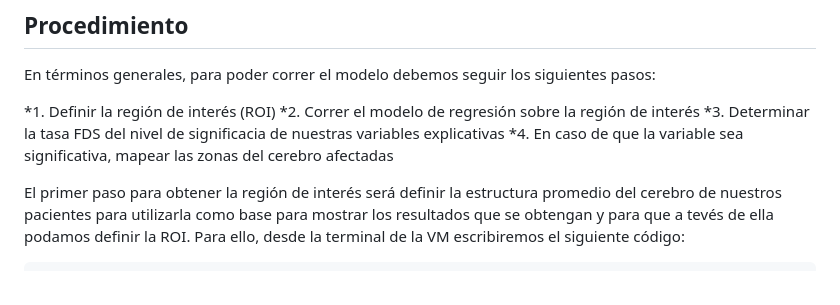
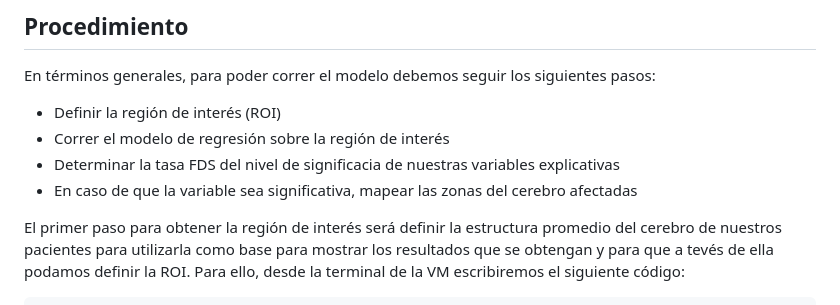
Before and after one commit to jgarciad/Estancia, a Markdown page: README.md, the part around the change. Rendered like a GitHub page.

Commit message:
Cambio de formato
Se agregan viñetas en la forma correcta

```diff
--- a/README.md
+++ b/README.md
@@ -5,10 +5,10 @@ El objetivo de este proyecto consiste en determinar si los niveles de desigualda
 ## Procedimiento
 En términos generales, para poder correr el modelo debemos seguir los siguientes pasos:
 
-*1. Definir la región de interés (ROI)
-*2. Correr el modelo de regresión sobre la región de interés
-*3. Determinar la tasa FDS del nivel de significacia de nuestras variables explicativas
-*4. En caso de que la variable sea significativa, mapear las zonas del cerebro afectadas
+* Definir la región de interés (ROI)
+* Correr el modelo de regresión sobre la región de interés
+* Determinar la tasa FDS del nivel de significacia de nuestras variables explicativas
+* En caso de que la variable sea significativa, mapear las zonas del cerebro afectadas
 
 El primer paso para obtener la región de interés será definir la estructura promedio del cerebro de nuestros pacientes para utilizarla como base para mostrar los resultados que se obtengan y para que a tevés de ella podamos definir la ROI. Para ello, desde la terminal de la VM escribiremos el siguiente código:
 
```
